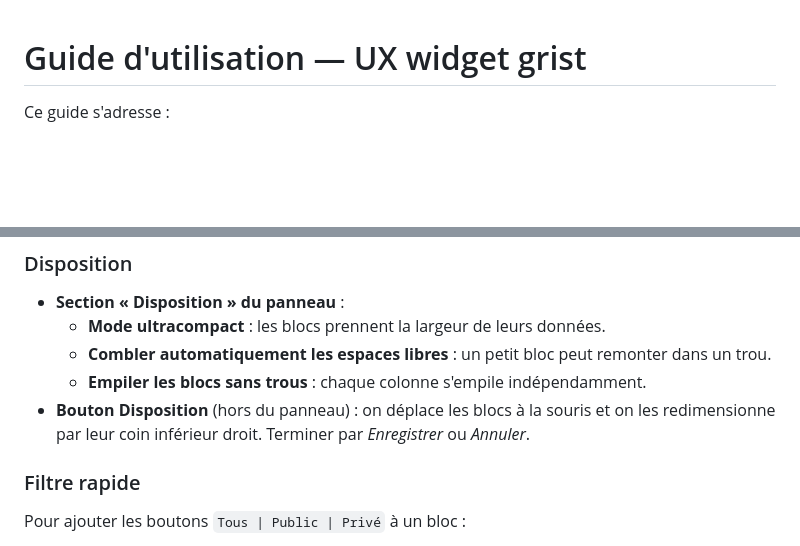
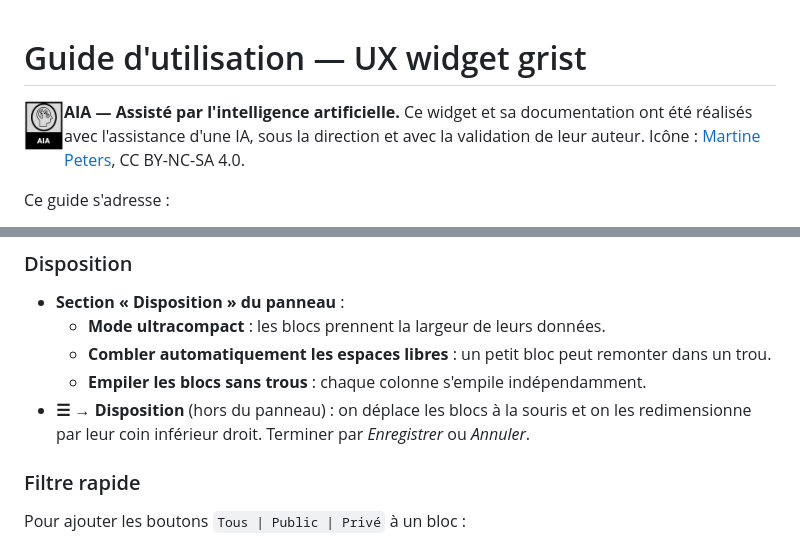
Before and after one commit to Ligures/Page_composee_grist, a Markdown page: GUIDE-UTILISATEUR.md, 2 parts joined by grey strips. GitHub-like rendering; blank space fills up the shorter version.

```diff
--- a/GUIDE-UTILISATEUR.md
+++ b/GUIDE-UTILISATEUR.md
@@ -1,4 +1,7 @@
 # Guide d'utilisation — UX widget grist
+
+<img src="aia.png" alt="AIA" width="40" align="left" /> **AIA — Assisté par l'intelligence artificielle.** Ce widget et sa documentation ont été réalisés avec l'assistance d'une IA, sous la direction et avec la validation de leur auteur. Icône : [Martine Peters](https://mpeters.uqo.ca/utilisation-transparente-de-lintelligence-artificielle/), CC BY-NC-SA 4.0.
+<br clear="left" />
 
 Ce guide s'adresse :
 - aux **utilisateurs**, qui consultent les pages : partie 1 ;
@@ -149,7 +153,7 @@ Les boutons **Disposition** et **Configurer** n'apparaissent qu'aux administrate
   - **Mode ultracompact** : les blocs prennent la largeur de leurs données.
   - **Combler automatiquement les espaces libres** : un petit bloc peut remonter dans un trou.
   - **Empiler les blocs sans trous** : chaque colonne s'empile indépendamment.
-- **Bouton Disposition** (hors du panneau) : on déplace les blocs à la souris et on les redimensionne par leur coin inférieur droit. Terminer par *Enregistrer* ou *Annuler*.
+- **☰ → Disposition** (hors du panneau) : on déplace les blocs à la souris et on les redimensionne par leur coin inférieur droit. Terminer par *Enregistrer* ou *Annuler*.
 
 ### Filtre rapide
 
```
Also changed, not shown: other parts of GUIDE-UTILISATEUR.md (+10 -9 lines).
